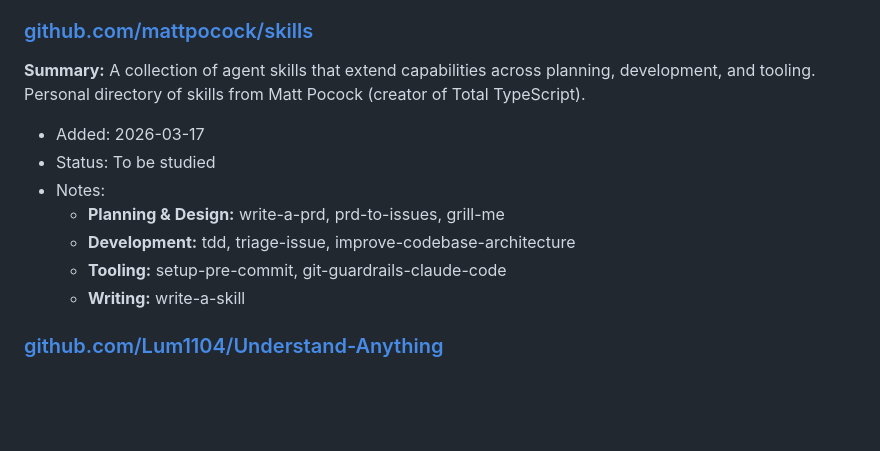
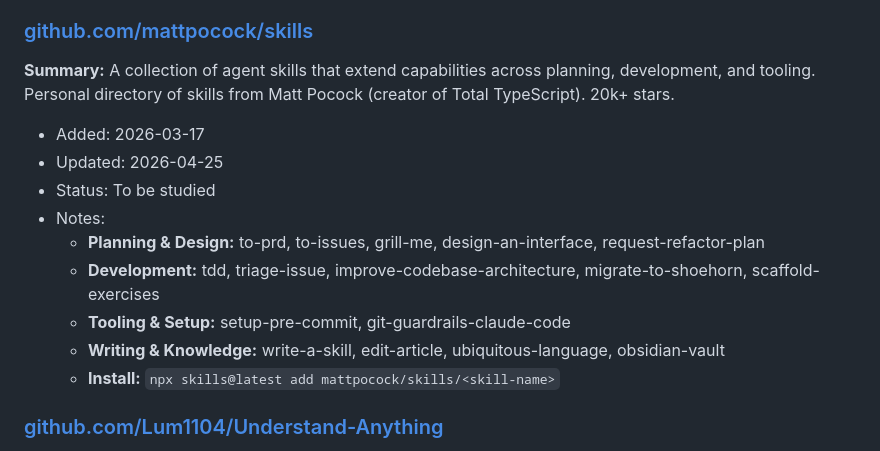
Before and after one commit to p1gg13f4rm3r/obsidian-vault, a Markdown page: 04-Code/study-notes.md, the part around the change. Rendered like a GitHub page; blank space fills up the shorter version.

Commit message:
Update mattpocock/skills - add new skills (design-an-interface, edit-article, ubiquitous-language, obsidian-vault, etc.)

```diff
--- a/04-Code/study-notes.md
+++ b/04-Code/study-notes.md
@@ -60,14 +60,16 @@
 - Notes:
 
 ### [github.com/mattpocock/skills](https://github.com/mattpocock/skills)
-**Summary:** A collection of agent skills that extend capabilities across planning, development, and tooling. Personal directory of skills from Matt Pocock (creator of Total TypeScript).
+**Summary:** A collection of agent skills that extend capabilities across planning, development, and tooling. Personal directory of skills from Matt Pocock (creator of Total TypeScript). 20k+ stars.
 - Added: 2026-03-17
+- Updated: 2026-04-25
 - Status: To be studied
 - Notes:
-  - **Planning & Design:** write-a-prd, prd-to-issues, grill-me
-  - **Development:** tdd, triage-issue, improve-codebase-architecture
-  - **Tooling:** setup-pre-commit, git-guardrails-claude-code
-  - **Writing:** write-a-skill
+  - **Planning & Design:** to-prd, to-issues, grill-me, design-an-interface, request-refactor-plan
+  - **Development:** tdd, triage-issue, improve-codebase-architecture, migrate-to-shoehorn, scaffold-exercises
+  - **Tooling & Setup:** setup-pre-commit, git-guardrails-claude-code
+  - **Writing & Knowledge:** write-a-skill, edit-article, ubiquitous-language, obsidian-vault
+  - **Install:** `npx skills@latest add mattpocock/skills/<skill-name>`
 
 ### [github.com/Lum1104/Understand-Anything](https://github.com/Lum1104/Understand-Anything)
 **Summary:** Claude Code skills that turn any codebase into an interactive knowledge graph you can explore, search, and ask questions about. Supports multi-platform agents (Claude Code, Codex, etc.). 2.2k+ stars.
```
